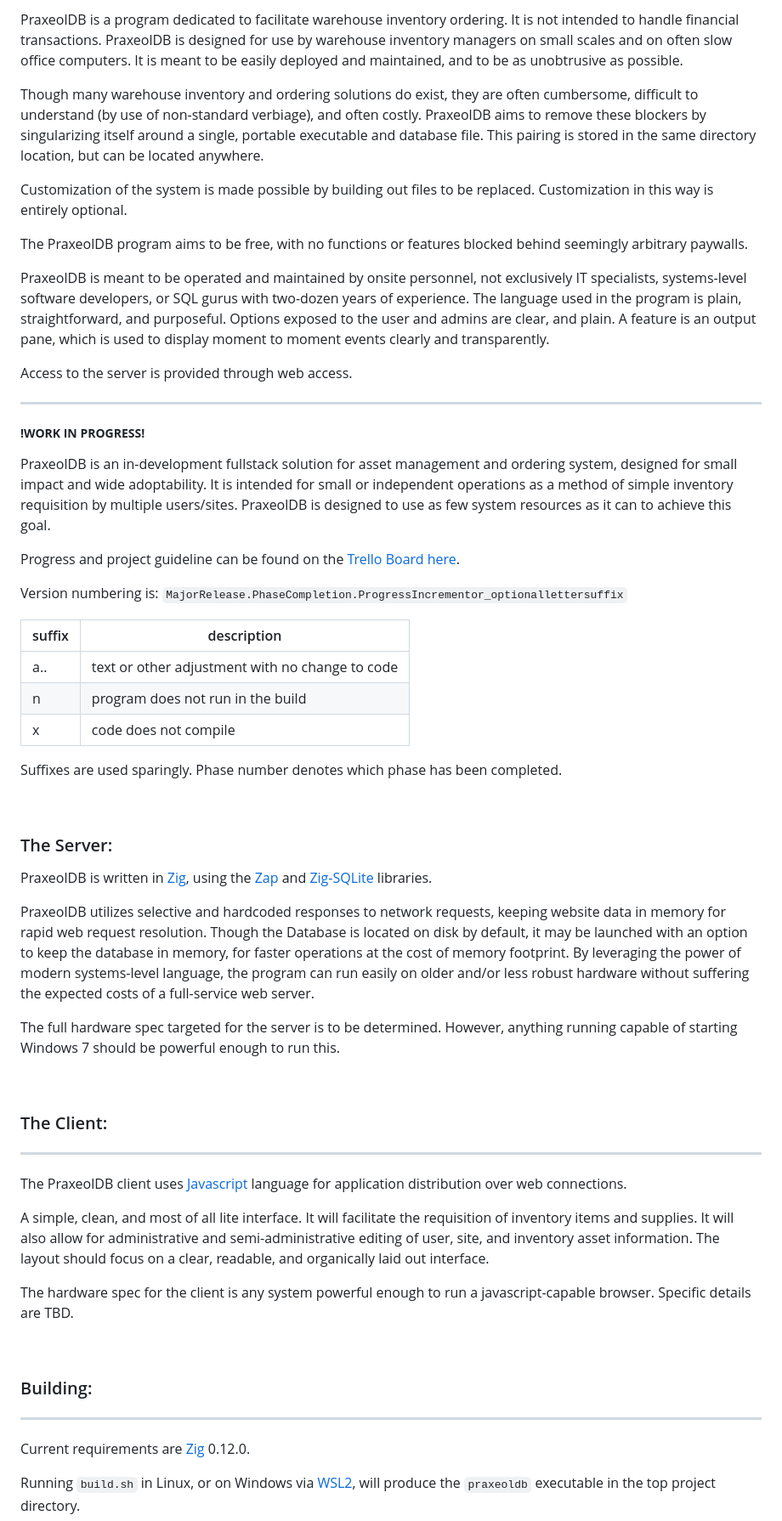
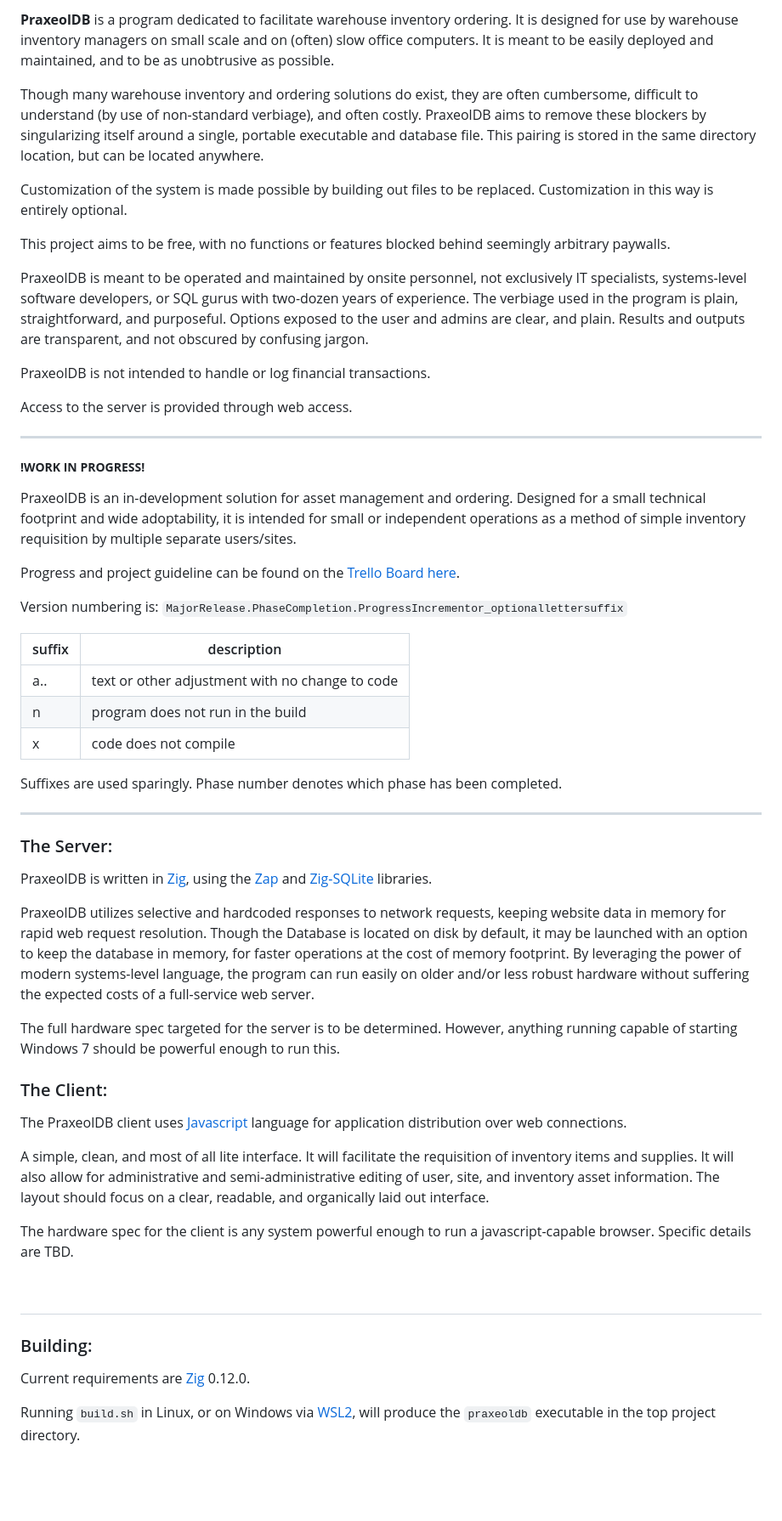
Before and after one commit to CoalNova/PraxeolDB, a Markdown page: README.md, the part around the change printed below. Shown: that part at 85% size. Drawn GitHub-style; blank space fills up the shorter version.

Commit message:
1.4.1a
Changed:
- Update to Readme.md

```diff
--- a/README.md
+++ b/README.md
@@ -7,16 +7,17 @@ The study of human action and conduct, based on the notion that humans engage in
 ---
 
-PraxeolDB is a program dedicated to facilitate warehouse inventory ordering. It is not intended to handle financial transactions. PraxeolDB is designed for use by warehouse inventory managers on small scales and on often slow office computers. It is meant to be easily deployed and maintained, and to be as unobtrusive as possible.
-
+**PraxeolDB** is a program dedicated to facilitate warehouse inventory ordering. It is designed for use by warehouse inventory managers on small scale and on (often) slow office computers. It is meant to be easily deployed and maintained, and to be as unobtrusive as possible.
 
 Though many warehouse inventory and ordering solutions do exist, they are often cumbersome, difficult to understand (by use of non-standard verbiage), and often costly. PraxeolDB aims to remove these blockers by singularizing itself around a single, portable executable and database file. This pairing is stored in the same directory location, but can be located anywhere.
 
 Customization of the system is made possible by building out files to be replaced. Customization in this way is entirely optional.
 
-The PraxeolDB program aims to be free, with no functions or features blocked behind seemingly arbitrary paywalls.
+This project aims to be free, with no functions or features blocked behind seemingly arbitrary paywalls.
 
-PraxeolDB is meant to be operated and maintained by onsite personnel, not exclusively IT specialists, systems-level software developers, or SQL gurus with two-dozen years of experience. The language used in the program is plain, straightforward, and purposeful. Options exposed to the user and admins are clear, and plain. A feature is an output pane, which is used to display moment to moment events clearly and transparently.
+PraxeolDB is meant to be operated and maintained by onsite personnel, not exclusively IT specialists, systems-level software developers, or SQL gurus with two-dozen years of experience. The verbiage used in the program is plain, straightforward, and purposeful. Options exposed to the user and admins are clear, and plain. Results and outputs are transparent, and not obscured by confusing jargon.
 
+
+PraxeolDB is not intended to handle or log financial transactions.
 
 Access to the server is provided through web access.
 
@@ -26,7 +27,7 @@ Access to the server is provided through web access.
 
 ##### **!WORK IN PROGRESS!**
 
-PraxeolDB is an in-development fullstack solution for asset management and ordering system, designed for small impact and wide adoptability. It is intended for small or independent operations as a method of simple inventory requisition by multiple users/sites. PraxeolDB is designed to use as few system resources as it can to achieve this goal.
+PraxeolDB is an in-development solution for asset management and ordering. Designed for a small technical footprint and wide adoptability, it is intended for small or independent operations as a method of simple inventory requisition by multiple separate users/sites.
 
 Progress and project guideline can be found on the [Trello Board here](https://trello.com/b/16MHQEvr/praxeoldb).
 
@@ -40,10 +41,9 @@ Version numbering is: `MajorRelease.PhaseCompletion.ProgressIncrementor_optional
 
 Suffixes are used sparingly. Phase number denotes which phase has been completed.
 
-&nbsp;
+---
 
 ### The Server:
-
 
 PraxeolDB is written in [Zig](https://ziglang.org/), using the [Zap](https://github.com/zigzap/zap) and [Zig-SQLite](https://github.com/nDimensional/zig-sqlite) libraries.
 
@@ -52,10 +52,9 @@ PraxeolDB utilizes selective and hardcoded responses to network requests, keepin
 
 The full hardware spec targeted for the server is to be determined. However, anything running capable of starting Windows 7 should be powerful enough to run this.
 
-&nbsp;
 
 ### The Client:
----
+
 The PraxeolDB client uses [Javascript](https://ecma-international.org/publications-and-standards/standards/ecma-262/) language for application distribution over web connections.
 
 A simple, clean, and most of all lite interface. It will facilitate the requisition of inventory items and supplies. It will also allow for administrative and semi-administrative editing of user, site, and inventory asset information. The layout should focus on a clear, readable, and organically laid out interface.
@@ -63,9 +62,9 @@ A simple, clean, and most of all lite interface. It will facilitate the requisit
 The hardware spec for the client is any system powerful enough to run a javascript-capable browser. Specific details are TBD.
 
 &nbsp;
+---
 
 ### Building:
----
 
 Current requirements are [Zig](https://ziglang.org/) 0.12.0.
 
```
Also changed, not shown: other parts of README.md (+1 -2 lines).
